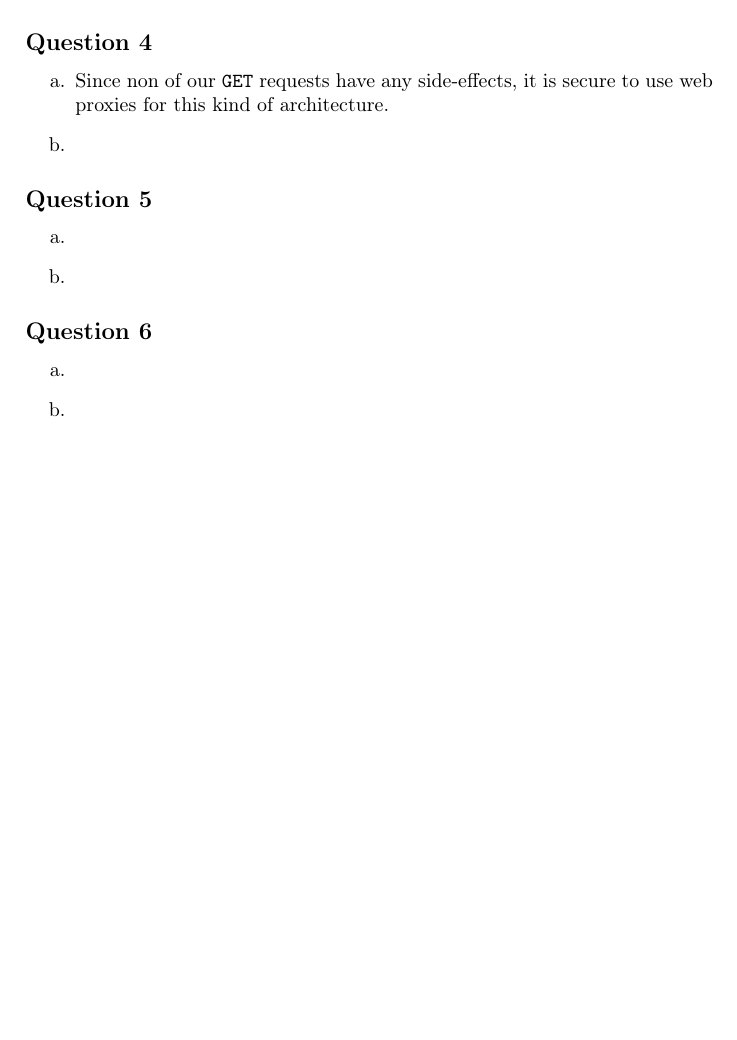
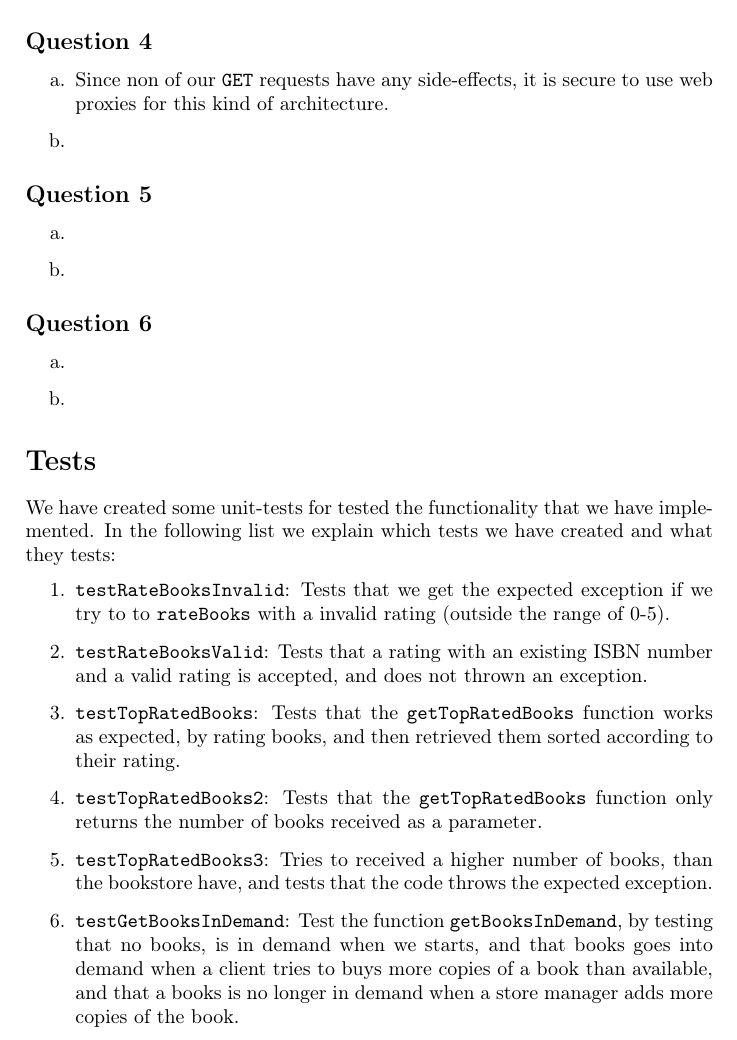
Before and after one commit to steffen-karlsson/PCSD, a LaTeX document (Assigment 1/raport/raport.tex): part of page 3 of 3, cut so that both start at the same text, the shorter picture padded with empty space. Compiled offline with pdfLaTeX.

Commit message:
Removed a few lines in unit test - added test section to report.

```diff
--- a/Assigment 1/raport/raport.tex
+++ b/Assigment 1/raport/raport.tex
@@ -96,4 +96,15 @@ All communication from client to server is implemented using the \texttt{SendAnd
 	\item[b.]
 \end{itemize}
 
+\section*{Tests}
+We have created some unit-tests for tested the functionality that we have implemented. In the following list we explain which tests we have created and what they tests:
+\begin{enumerate}
+\item \texttt{testRateBooksInvalid}: Tests that we get the expected exception if we try to to \texttt{rateBooks} with a invalid rating (outside the range of 0-5).
+\item \texttt{testRateBooksValid}: Tests that a rating with an existing ISBN number and a valid rating is accepted, and does not thrown an exception.
+\item \texttt{testTopRatedBooks}: Tests that the \texttt{getTopRatedBooks} function works as expected, by rating books, and then retrieved them sorted according to their rating.
+\item \texttt{testTopRatedBooks2}: Tests that the \texttt{getTopRatedBooks} function only returns the number of books received as a parameter.
+\item \texttt{testTopRatedBooks3}: Tries to received a higher number of books, than the bookstore have, and tests that the code throws the expected exception.
+\item \texttt{testGetBooksInDemand}: Test the function \texttt{getBooksInDemand}, by testing that no books, is in demand when we starts, and that books goes into demand when a client tries to buys more copies of a book than available, and that a books is no longer in demand when a store manager adds more copies of the book.
+\end{enumerate}
+
 \end{document}
```
Also changed, not shown: 2 other files.
